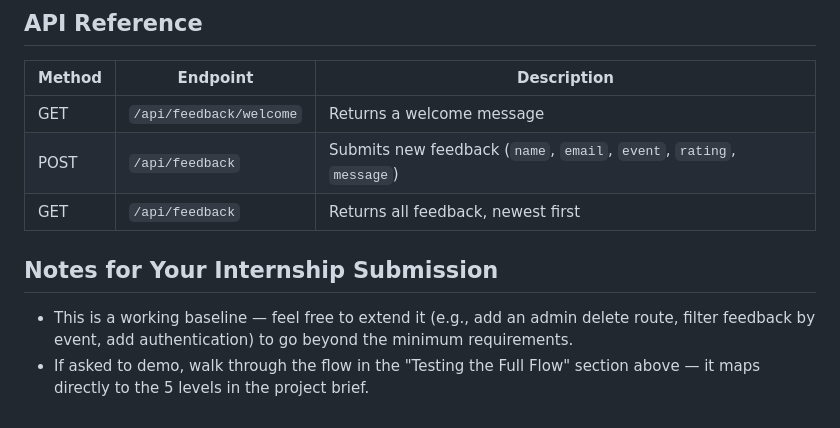
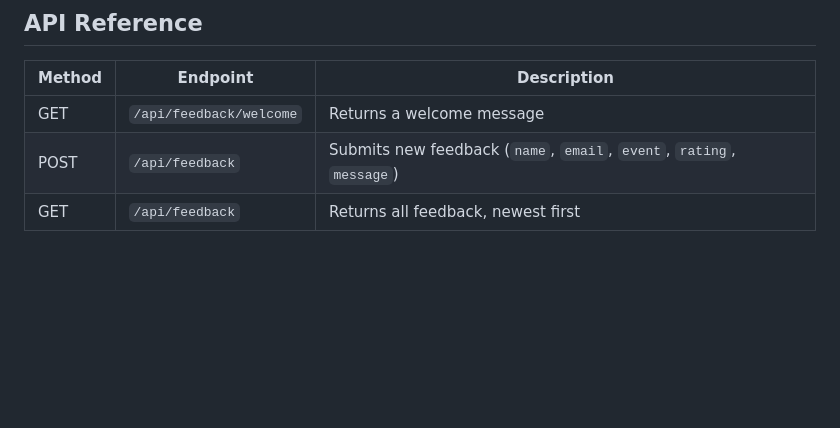
Before and after one commit to Subikshasivasubramaniam/feedback, a Markdown page: README.md, the part around the change. Drawn GitHub-style; blank space fills up the shorter version.

Commit message:
edit readme
Removed internship submission notes from README.

```diff
--- a/README.md
+++ b/README.md
@@ -78,11 +78,3 @@ event-feedback-system/
 | GET | `/api/feedback/welcome` | Returns a welcome message |
 | POST | `/api/feedback` | Submits new feedback (`name`, `email`, `event`, `rating`, `message`) |
 | GET | `/api/feedback` | Returns all feedback, newest first |
-
-## Notes for Your Internship Submission
-
-- This is a working baseline — feel free to extend it (e.g., add an admin
-  delete route, filter feedback by event, add authentication) to go beyond
-  the minimum requirements.
-- If asked to demo, walk through the flow in the "Testing the Full Flow"
-  section above — it maps directly to the 5 levels in the project brief.
```
